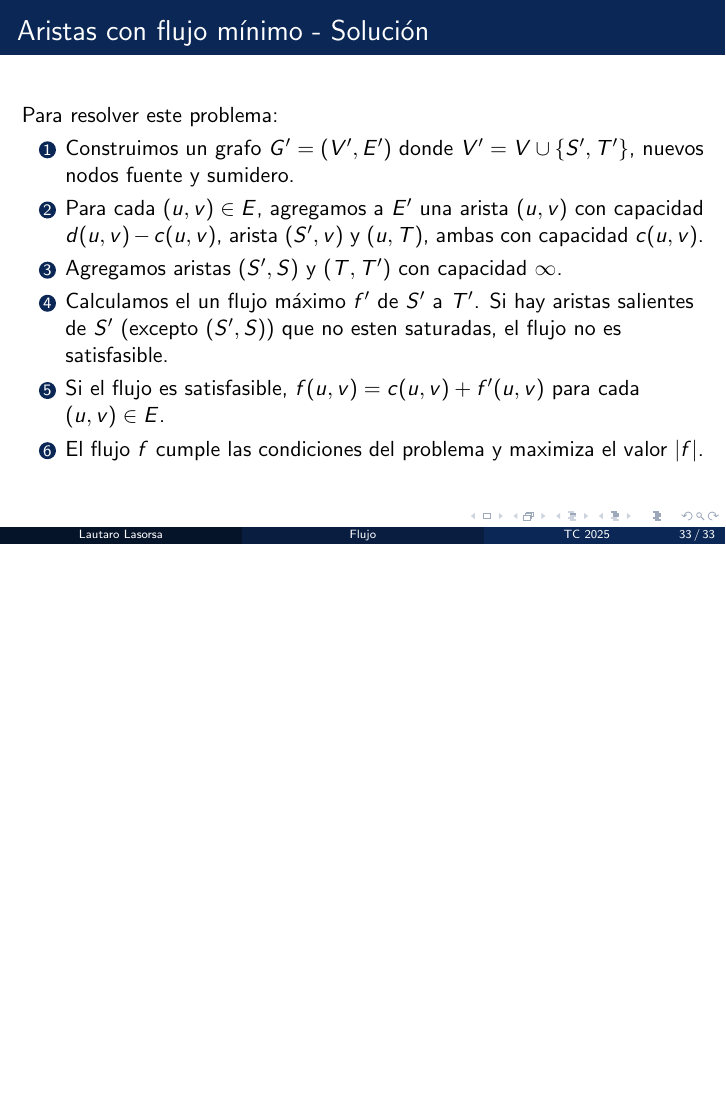
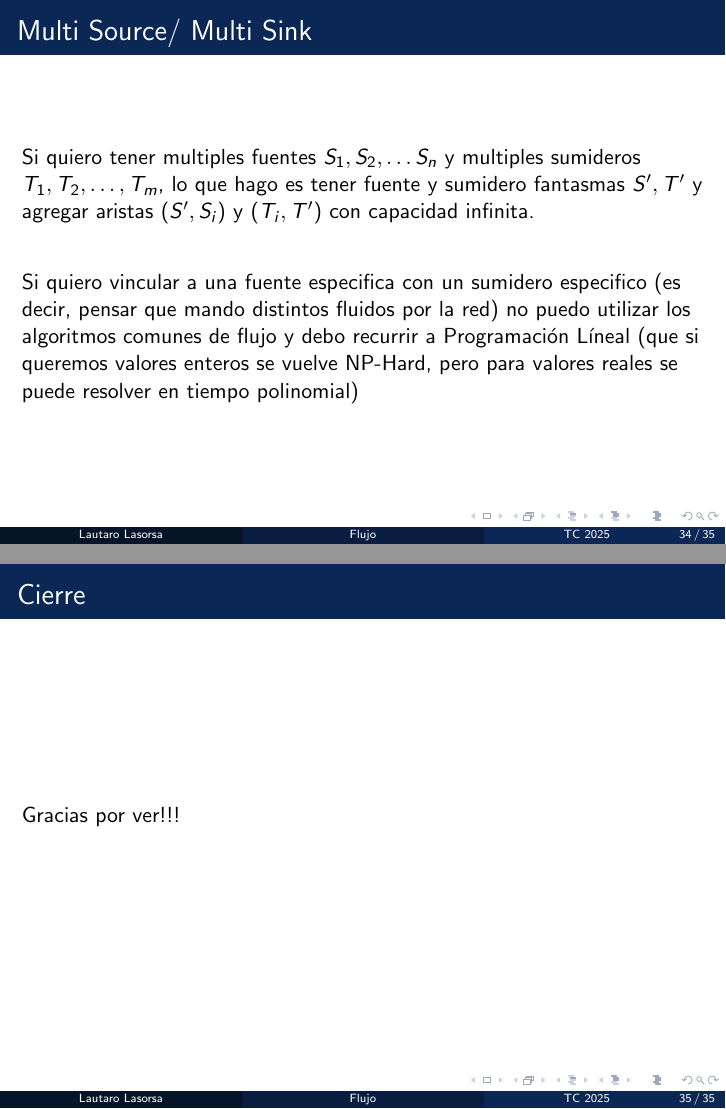
Before and after one commit to matramos/tc-arg-2025, LaTeX slides (11 - avanzado-flujo/main.tex): page 65 of 65 before the commit and pages 68 and 69 of 69 after it, the two joined at a grey line, the shorter picture padded with empty space. Compiled offline with pdfLaTeX.

Commit message:
Small fixes

```diff
--- a/11 - avanzado-flujo/main.tex
+++ b/11 - avanzado-flujo/main.tex
@@ -492,4 +497,17 @@
     \end{enumerate}
 \end{frame}
 
+\begin{frame}{Multi Source/ Multi Sink}
+    Si quiero tener multiples fuentes $S_1, S_2, \dots S_n$ y multiples sumideros $T_1, T_2, \dots, T_m$, lo que hago es tener fuente y sumidero fantasmas $S', T'$ y agregar aristas $(S',S_i)$ y $(T_i,T')$ con capacidad infinita.
+
+    \pause
+    \vspace{2em}
+
+    Si quiero vincular a una fuente especifica con un sumidero especifico (es decir, pensar que mando distintos fluidos por la red) no puedo utilizar los algoritmos comunes de flujo y debo recurrir a Programación Líneal (que si queremos valores enteros se vuelve NP-Hard, pero para valores reales se puede resolver en tiempo polinomial)
+\end{frame}
+
+\begin{frame}{Cierre}
+    Gracias por ver!!!
+\end{frame}
+
 \end{document}
```
Also changed, not shown: 11 - avanzado-flujo/main.pdf, 11 - avanzado-flujo/q.pdf (added), 11 - avanzado-flujo/main.tex (9 more changed lines).
